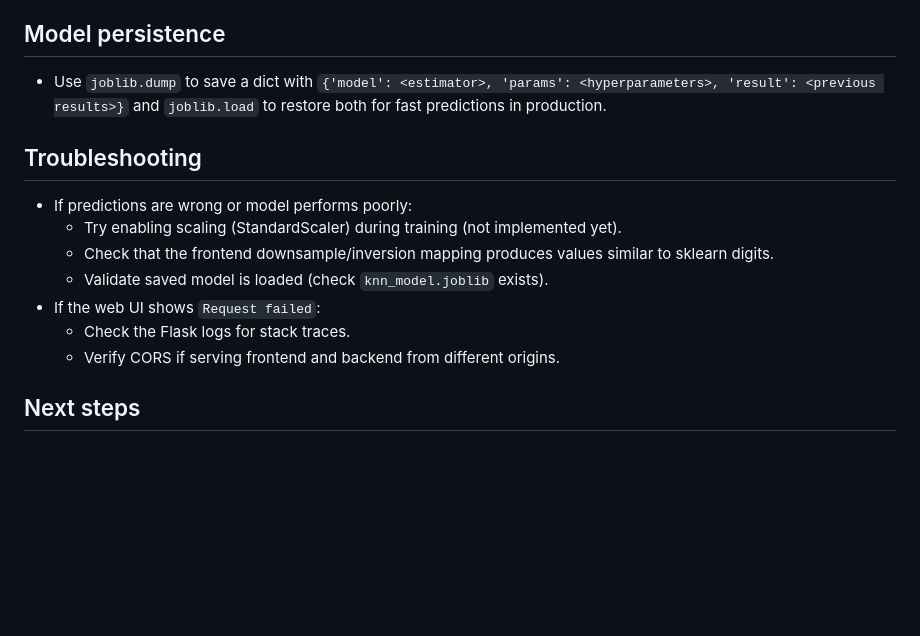
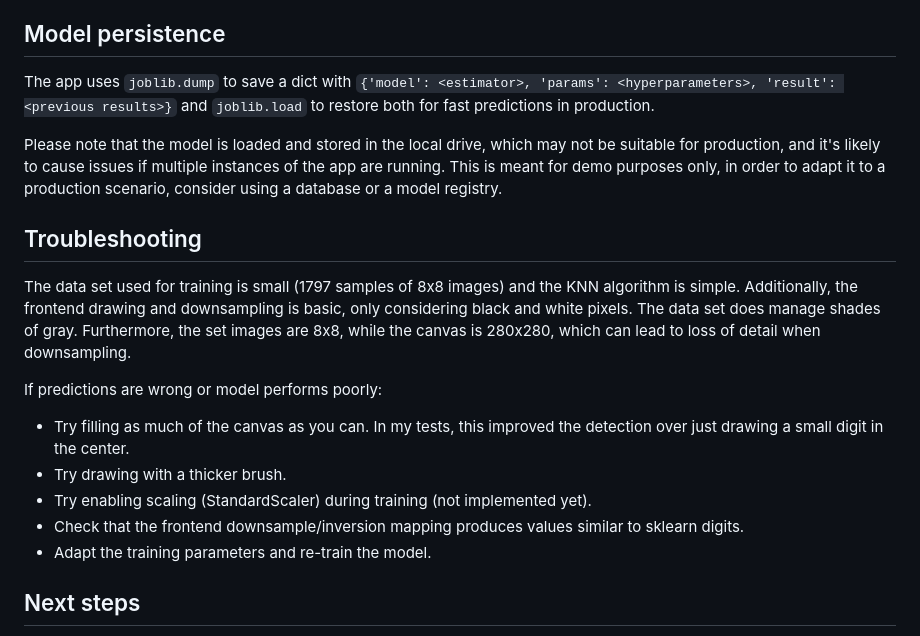
Before and after one commit to fernandoagomezf/ml_digitsrecognition_py, a Markdown page: README.md, the part around the change. GitHub-like rendering; blank space fills up the shorter version.

Commit message:
feat: actualizar la documentación sobre la persistencia del modelo y mejorar las recomendaciones de solución de problemas

```diff
--- a/README.md
+++ b/README.md
@@ -110,16 +110,21 @@ How the frontend preprocessing works
 The Bootstrap theme was generated using [DeepSeek](https://www.deepseek.com/). The canvas drawing code was adapted from [Ian De Guzmán's DrawApp](https://github.com/ianbrdeguzman/drawapp).
 
 ## Model persistence
-- Use `joblib.dump` to save a dict with `{'model': <estimator>, 'params': <hyperparameters>, 'result': <previous results>}` and `joblib.load` to restore both for fast predictions in production.
+
+The app uses `joblib.dump` to save a dict with `{'model': <estimator>, 'params': <hyperparameters>, 'result': <previous results>}` and `joblib.load` to restore both for fast predictions in production.
+
+Please note that the model is loaded and stored in the local drive, which may not be suitable for production, and it's likely to cause issues if multiple instances of the app are running. This is meant for demo purposes only, in order to adapt it to a production scenario, consider using a database or a model registry.
 
 ## Troubleshooting
-- If predictions are wrong or model performs poorly:
+
+The data set used for training is small (1797 samples of 8x8 images) and the KNN algorithm is simple. Additionally, the frontend drawing and downsampling is basic, only considering black and white pixels. The data set does manage shades of gray. Furthermore, the set images are 8x8, while the canvas is 280x280, which can lead to loss of detail when downsampling.
+
+If predictions are wrong or model performs poorly:
+  - Try filling as much of the canvas as you can. In my tests, this improved the detection over just drawing a small digit in the center.
+  - Try drawing with a thicker brush.
   - Try enabling scaling (StandardScaler) during training (not implemented yet).
   - Check that the frontend downsample/inversion mapping produces values similar to sklearn digits.
-  - Validate saved model is loaded (check `knn_model.joblib` exists).
-- If the web UI shows `Request failed`:
-  - Check the Flask logs for stack traces.
-  - Verify CORS if serving frontend and backend from different origins.
+  - Adapt the training parameters and re-train the model.
 
 ## Next steps
 - Allow hyperparameter tuning from the UX
```
